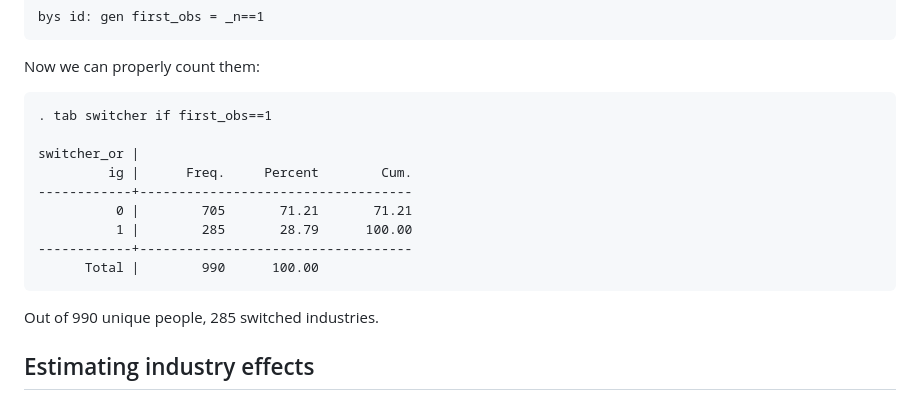
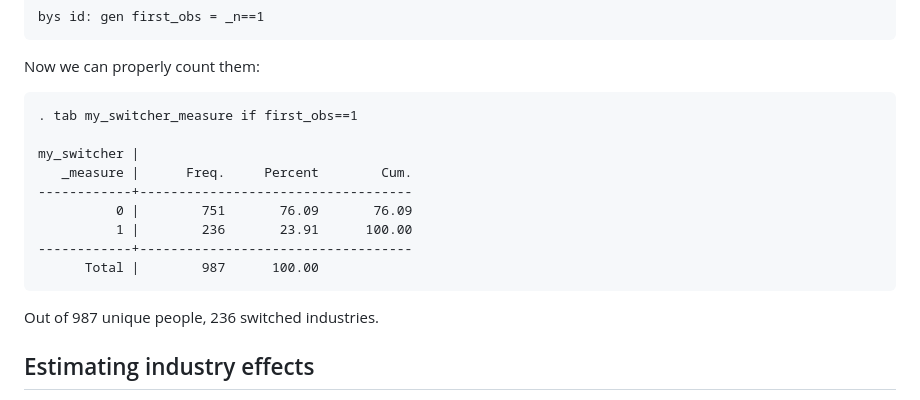
Before and after one commit to pithymaxim/teaching, a Markdown page: Stata/place_effects/readme.md, the part around the change. Drawn GitHub-style.

````diff
--- a/Stata/place_effects/readme.md
+++ b/Stata/place_effects/readme.md
@@ -130,17 +130,17 @@ bys id: gen first_obs = _n==1
 ```
 Now we can properly count them:
 ```
-. tab switcher if first_obs==1
+. tab my_switcher_measure if first_obs==1
 
-switcher_or |
-         ig |      Freq.     Percent        Cum.
+my_switcher |
+   _measure |      Freq.     Percent        Cum.
 ------------+-----------------------------------
-          0 |        705       71.21       71.21
-          1 |        285       28.79      100.00
+          0 |        751       76.09       76.09
+          1 |        236       23.91      100.00
 ------------+-----------------------------------
-      Total |        990      100.00
+      Total |        987      100.00
 ```
-Out of 990 unique people, 285 switched industries.
+Out of 987 unique people, 236 switched industries.
 
 ## Estimating industry effects
 
````
